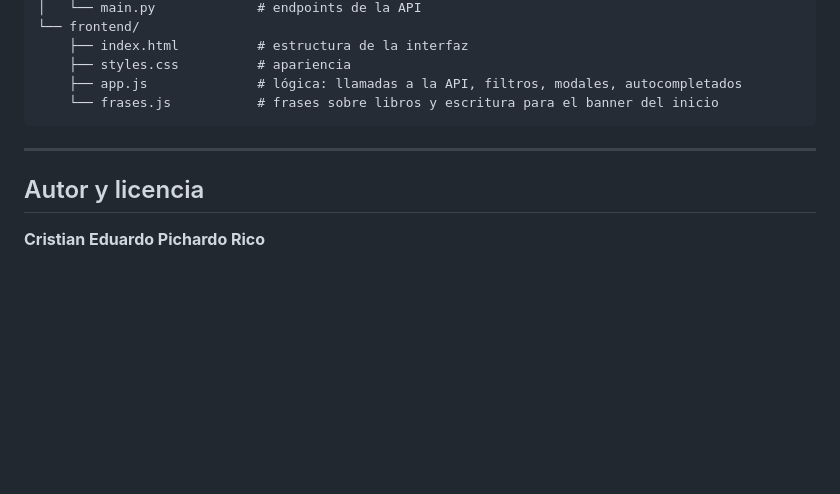
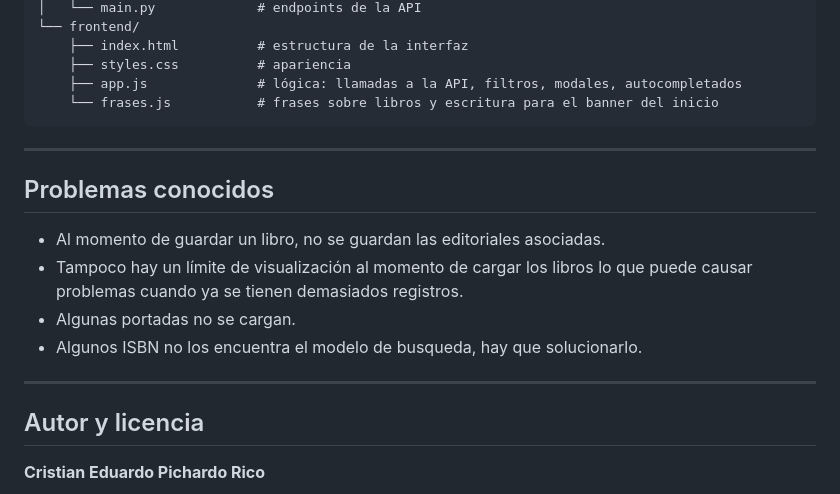
Before and after one commit to Edvard-Pichardo/inventario-biblioteca-personal, a Markdown page: README.md, the part around the change. Rendered like a GitHub page; blank space fills up the shorter version.

````diff
--- a/README.md
+++ b/README.md
@@ -223,6 +223,15 @@ inventario-biblioteca-personal/
 ```
 ---
 
+## Problemas conocidos
+
+- Al momento de guardar un libro, no se guardan las editoriales asociadas.
+- Tampoco hay un límite de visualización al momento de cargar los libros lo que puede causar problemas cuando ya se tienen demasiados registros.
+- Algunas portadas no se cargan.
+- Algunos ISBN no los encuentra el modelo de busqueda, hay que solucionarlo.
+
+---
+
 ## Autor y licencia
 
 **Cristian Eduardo Pichardo Rico**
````
